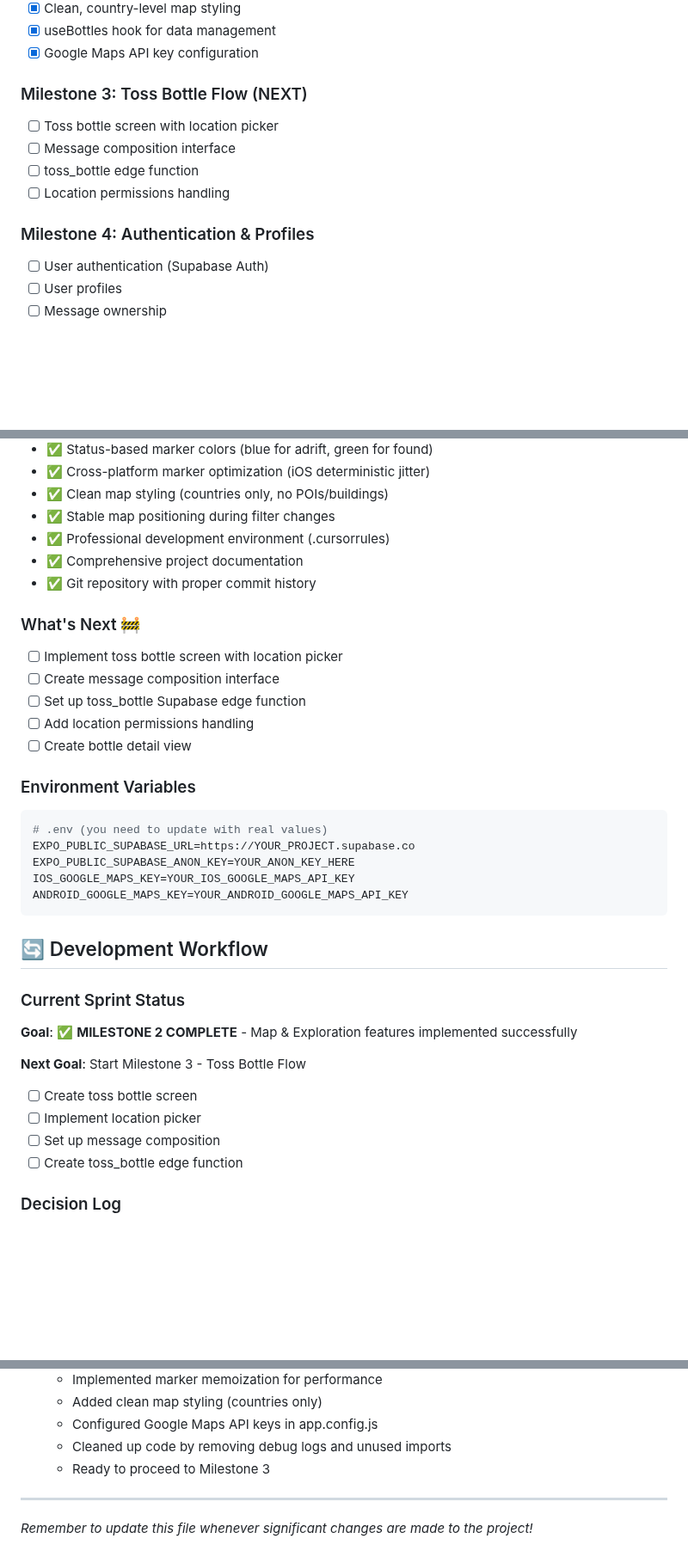
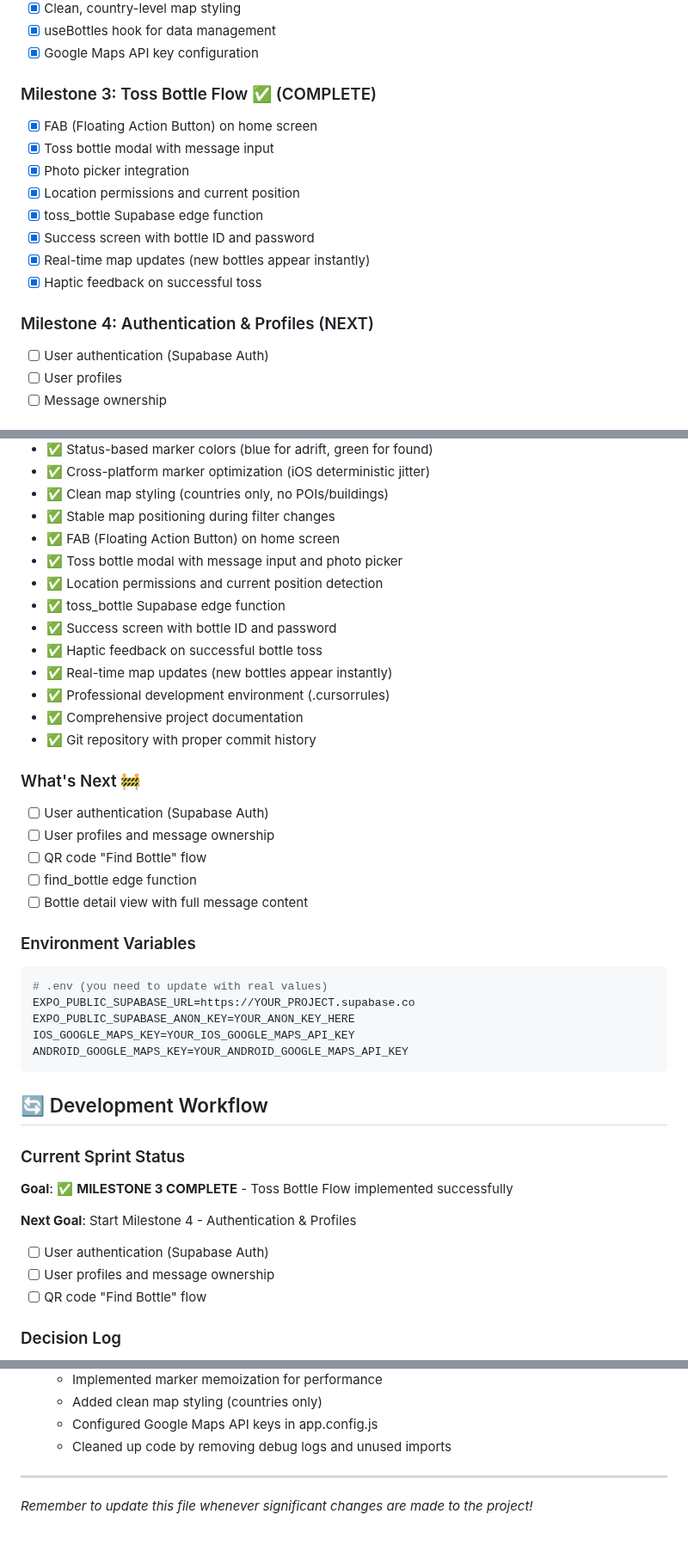
Before and after one commit to jasimhumaiyun/ymib-mobile, a Markdown page: PROJECT_CONTEXT.md, 3 parts joined by grey strips. Shown at 86% size. Rendered like a GitHub page; blank space fills up the shorter version.

Commit message:
docs: update PROJECT_CONTEXT.md for completed Milestone 3

````diff
--- a/PROJECT_CONTEXT.md
+++ b/PROJECT_CONTEXT.md
@@ -31,13 +31,17 @@
 - [x] useBottles hook for data management
 - [x] Google Maps API key configuration
 
-### Milestone 3: Toss Bottle Flow (NEXT)
-- [ ] Toss bottle screen with location picker
-- [ ] Message composition interface
-- [ ] toss_bottle edge function
-- [ ] Location permissions handling
+### Milestone 3: Toss Bottle Flow ✅ (COMPLETE)
+- [x] FAB (Floating Action Button) on home screen
+- [x] Toss bottle modal with message input
+- [x] Photo picker integration
+- [x] Location permissions and current position
+- [x] toss_bottle Supabase edge function
+- [x] Success screen with bottle ID and password
+- [x] Real-time map updates (new bottles appear instantly)
+- [x] Haptic feedback on successful toss
 
-### Milestone 4: Authentication & Profiles
+### Milestone 4: Authentication & Profiles (NEXT)
 - [ ] User authentication (Supabase Auth)
 - [ ] User profiles
 - [ ] Message ownership
@@ -117,16 +121,23 @@ CREATE TABLE bottle_events (
 - ✅ Cross-platform marker optimization (iOS deterministic jitter)
 - ✅ Clean map styling (countries only, no POIs/buildings)
 - ✅ Stable map positioning during filter changes
+- ✅ FAB (Floating Action Button) on home screen
+- ✅ Toss bottle modal with message input and photo picker
+- ✅ Location permissions and current position detection
+- ✅ toss_bottle Supabase edge function
+- ✅ Success screen with bottle ID and password
+- ✅ Haptic feedback on successful bottle toss
+- ✅ Real-time map updates (new bottles appear instantly)
 - ✅ Professional development environment (.cursorrules)
 - ✅ Comprehensive project documentation
 - ✅ Git repository with proper commit history
 
 ### What's Next 🚧
-- [ ] Implement toss bottle screen with location picker
-- [ ] Create message composition interface
-- [ ] Set up toss_bottle Supabase edge function
-- [ ] Add location permissions handling
-- [ ] Create bottle detail view
+- [ ] User authentication (Supabase Auth)
+- [ ] User profiles and message ownership
+- [ ] QR code "Find Bottle" flow
+- [ ] find_bottle edge function
+- [ ] Bottle detail view with full message content
 
 ### Environment Variables
 ```bash
@@ -140,13 +151,12 @@ ANDROID_GOOGLE_MAPS_KEY=YOUR_ANDROID_GOOGLE_MAPS_API_KEY
 ## 🔄 Development Workflow
 
 ### Current Sprint Status
-**Goal**: ✅ **MILESTONE 2 COMPLETE** - Map & Exploration features implemented successfully
+**Goal**: ✅ **MILESTONE 3 COMPLETE** - Toss Bottle Flow implemented successfully
 
-**Next Goal**: Start Milestone 3 - Toss Bottle Flow
-- [ ] Create toss bottle screen
-- [ ] Implement location picker
-- [ ] Set up message composition
-- [ ] Create toss_bottle edge function
+**Next Goal**: Start Milestone 4 - Authentication & Profiles
+- [ ] User authentication (Supabase Auth)
+- [ ] User profiles and message ownership
+- [ ] QR code "Find Bottle" flow
 
 ### Decision Log
 1. **2025-01-27**: Chose Expo over React Native CLI for faster development
@@ -186,7 +207,6 @@ ANDROID_GOOGLE_MAPS_KEY=YOUR_ANDROID_GOOGLE_MAPS_API_KEY
   - Added clean map styling (countries only)
   - Configured Google Maps API keys in app.config.js
   - Cleaned up code by removing debug logs and unused imports
-  - Ready to proceed to Milestone 3
 
 ---
 *Remember to update this file whenever significant changes are made to the project!*
````
Also changed, not shown: other parts of PROJECT_CONTEXT.md (+11 -0 lines).
